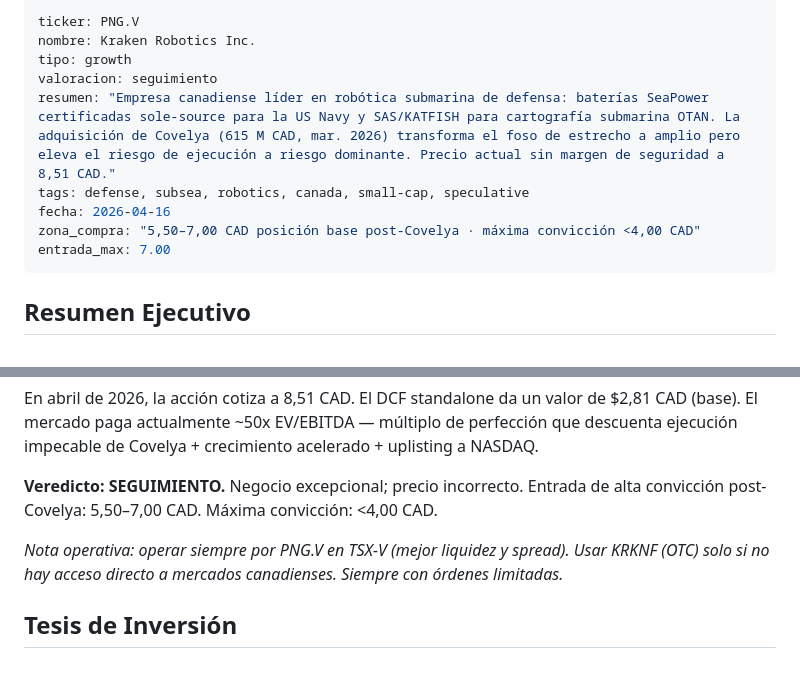
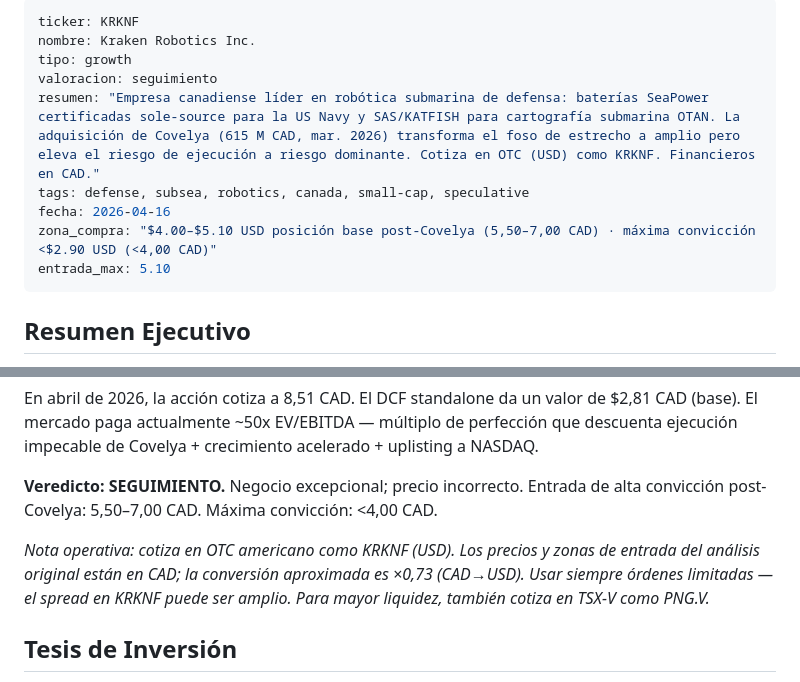
Before and after one commit to diegogh33/atlas-research, a Markdown page: analyses/krknf.md, 2 parts joined by grey strips. Rendered like a GitHub page.

Commit message:
añadiendo KRKNF

```diff
--- a/analyses/png.v.md
+++ b/analyses/krknf.md
@@ -1,13 +1,13 @@
 ---
-ticker: PNG.V
+ticker: KRKNF
 nombre: Kraken Robotics Inc.
 tipo: growth
 valoracion: seguimiento
-resumen: "Empresa canadiense líder en robótica submarina de defensa: baterías SeaPower certificadas sole-source para la US Navy y SAS/KATFISH para cartografía submarina OTAN. La adquisición de Covelya (615 M CAD, mar. 2026) transforma el foso de estrecho a amplio pero eleva el riesgo de ejecución a riesgo dominante. Precio actual sin margen de seguridad a 8,51 CAD."
+resumen: "Empresa canadiense líder en robótica submarina de defensa: baterías SeaPower certificadas sole-source para la US Navy y SAS/KATFISH para cartografía submarina OTAN. La adquisición de Covelya (615 M CAD, mar. 2026) transforma el foso de estrecho a amplio pero eleva el riesgo de ejecución a riesgo dominante. Cotiza en OTC (USD) como KRKNF. Financieros en CAD."
 tags: defense, subsea, robotics, canada, small-cap, speculative
 fecha: 2026-04-16
-zona_compra: "5,50–7,00 CAD posición base post-Covelya · máxima convicción <4,00 CAD"
-entrada_max: 7.00
+zona_compra: "$4.00–$5.10 USD posición base post-Covelya (5,50–7,00 CAD) · máxima convicción <$2.90 USD (<4,00 CAD)"
+entrada_max: 5.10
 ---
 
 ## Resumen Ejecutivo
@@ -22,7 +22,7 @@ En abril de 2026, la acción cotiza a 8,51 CAD. El DCF standalone da un valor de
 
 **Veredicto: SEGUIMIENTO.** Negocio excepcional; precio incorrecto. Entrada de alta convicción post-Covelya: 5,50–7,00 CAD. Máxima convicción: <4,00 CAD.
 
-*Nota operativa: operar siempre por PNG.V en TSX-V (mejor liquidez y spread). Usar KRKNF (OTC) solo si no hay acceso directo a mercados canadienses. Siempre con órdenes limitadas.*
+*Nota operativa: cotiza en OTC americano como KRKNF (USD). Los precios y zonas de entrada del análisis original están en CAD; la conversión aproximada es ×0,73 (CAD→USD). Usar siempre órdenes limitadas — el spread en KRKNF puede ser amplio. Para mayor liquidez, también cotiza en TSX-V como PNG.V.*
 
 ## Tesis de Inversión
 
```
